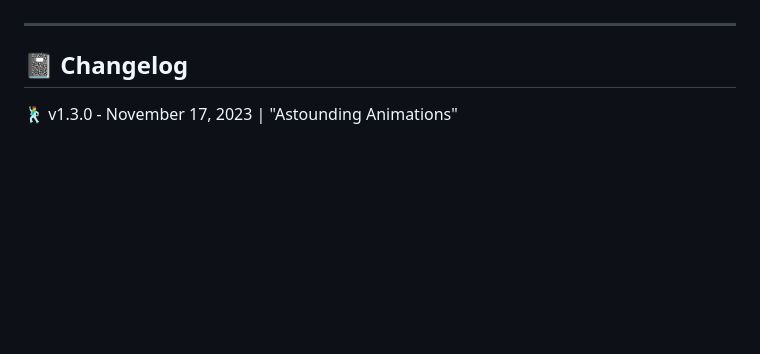
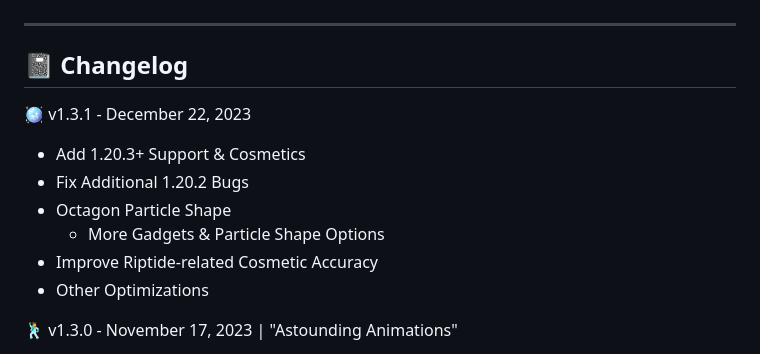
Before and after one commit to gmitch215/StarCosmetics, a Markdown page: README.md, the part around the change. Drawn GitHub-style; blank space fills up the shorter version.

```diff
--- a/README.md
+++ b/README.md
@@ -27,6 +27,14 @@ Featuring things from Projectile Trails, Particle Rings, Custom Structures, Pets
 ---
 
 ## 📓 Changelog
+
+🪩 v1.3.1 - December 22, 2023
+- Add 1.20.3+ Support & Cosmetics
+- Fix Additional 1.20.2 Bugs
+- Octagon Particle Shape
+  - More Gadgets & Particle Shape Options
+- Improve Riptide-related Cosmetic Accuracy
+- Other Optimizations
 
 🕺 v1.3.0 - November 17, 2023 | "Astounding Animations"
 - PlaceholderAPI & Other Dependency Updates
```
